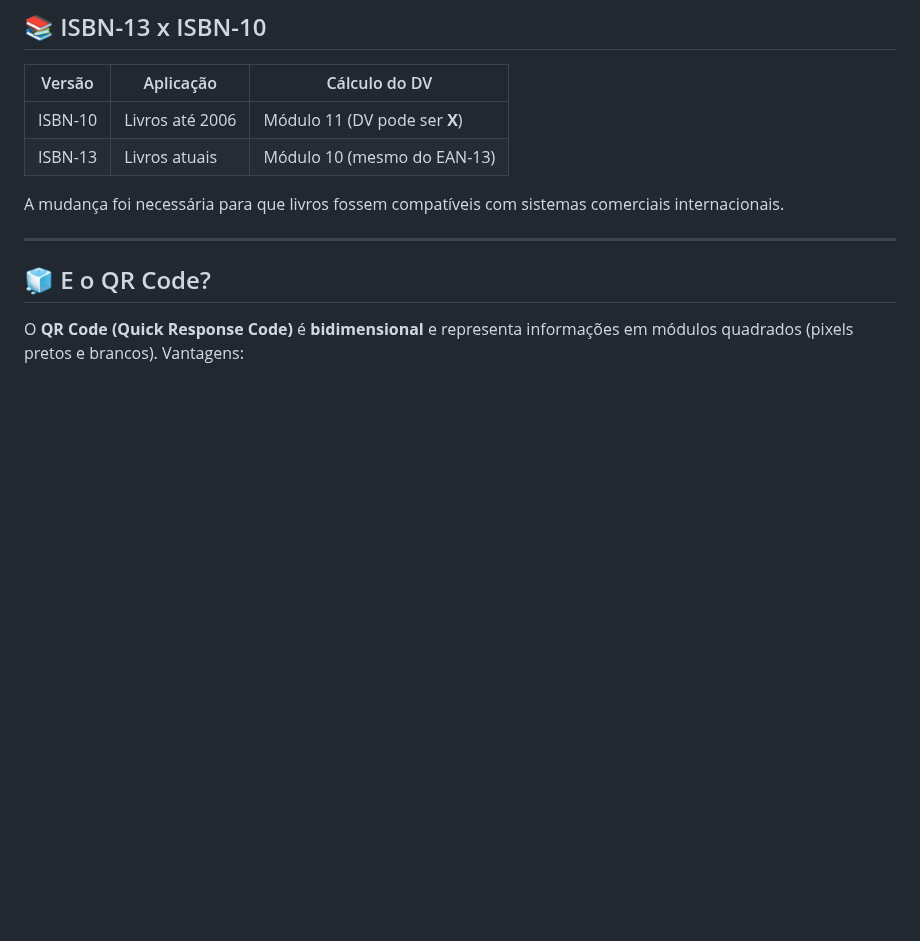
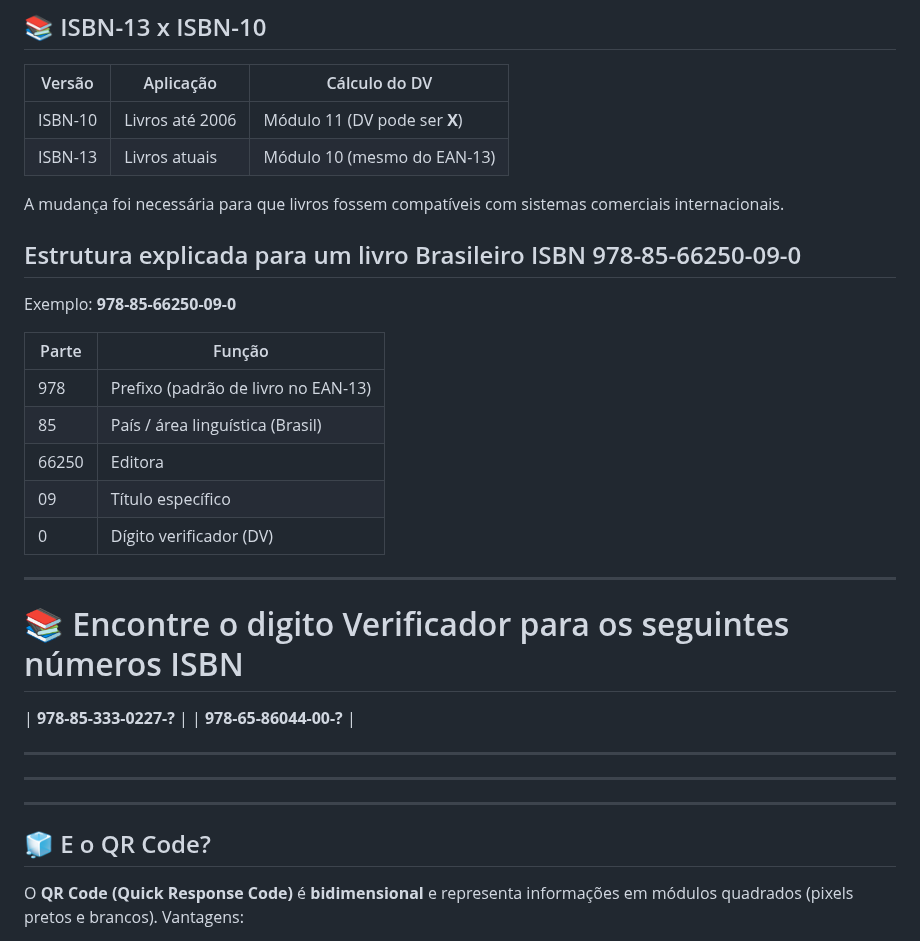
Before and after one commit to mchavesferreira/matematicaaplicada, a Markdown page: teoriaerros.md, the part around the change. Drawn GitHub-style; blank space fills up the shorter version.

```diff
--- a/teoriaerros.md
+++ b/teoriaerros.md
@@ -87,6 +87,33 @@ Essa técnica detecta com alta eficiência:
 
 A mudança foi necessária para que livros fossem compatíveis com sistemas comerciais internacionais.
 
+
+## Estrutura explicada para um livro Brasileiro ISBN 978-85-66250-09-0
+
+Exemplo: **978-85-66250-09-0**
+
+| Parte | Função                              |
+| ----- | ----------------------------------- |
+| 978   | Prefixo (padrão de livro no EAN-13) |
+| 85    | País / área linguística (Brasil)    |
+| 66250 | Editora                             |
+| 09    | Título específico                   |
+| 0     | Dígito verificador (DV)             |
+---
+
+# 📚 Encontre o digito Verificador para os seguintes números ISBN
+
+
+| **978-85-333-0227-?** |
+| **978-65-86044-00-?** |
+
+
+---
+
+
+---
+
+
 ---
 
 ## 🧊 E o QR Code?
```
